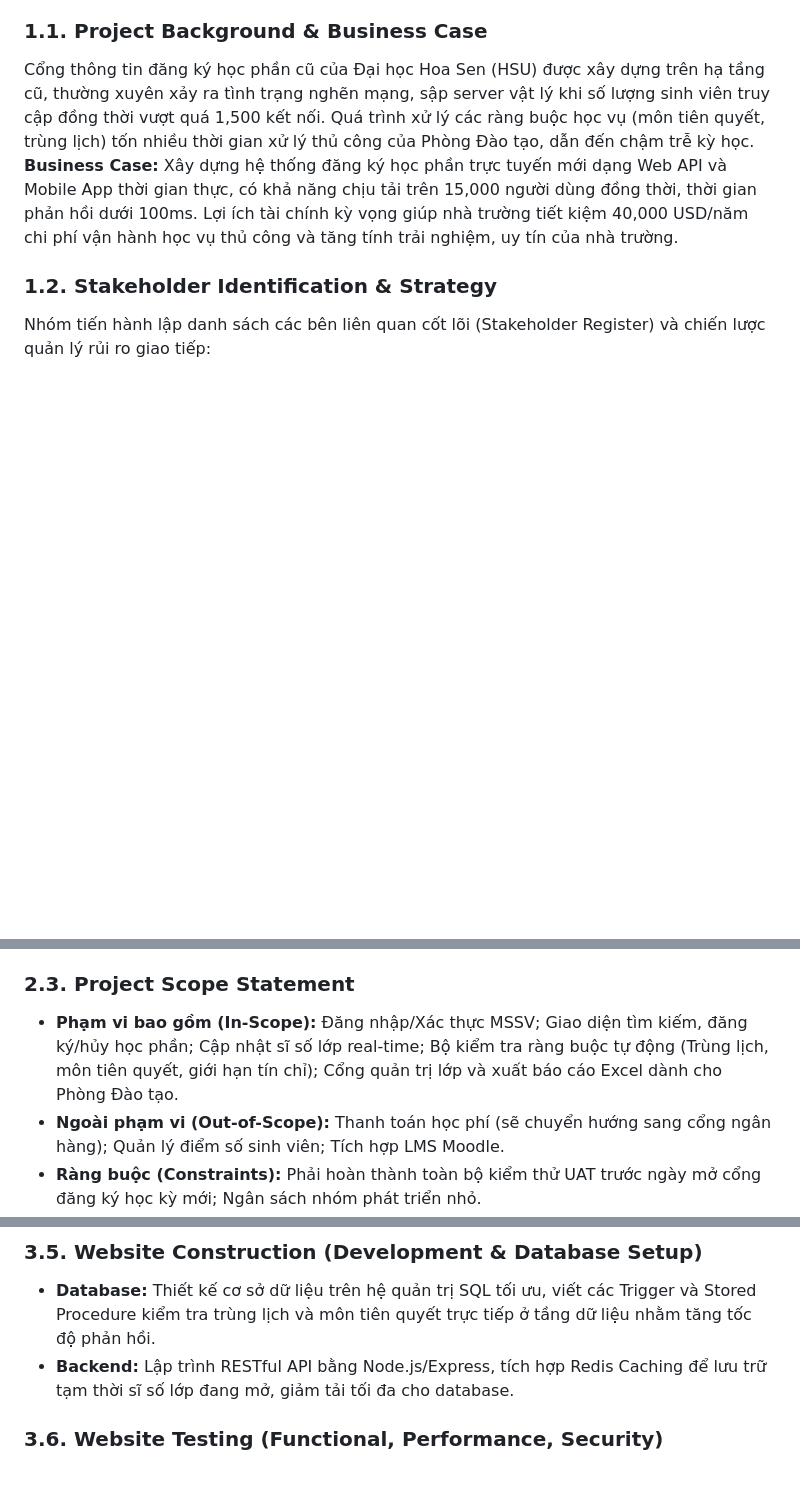
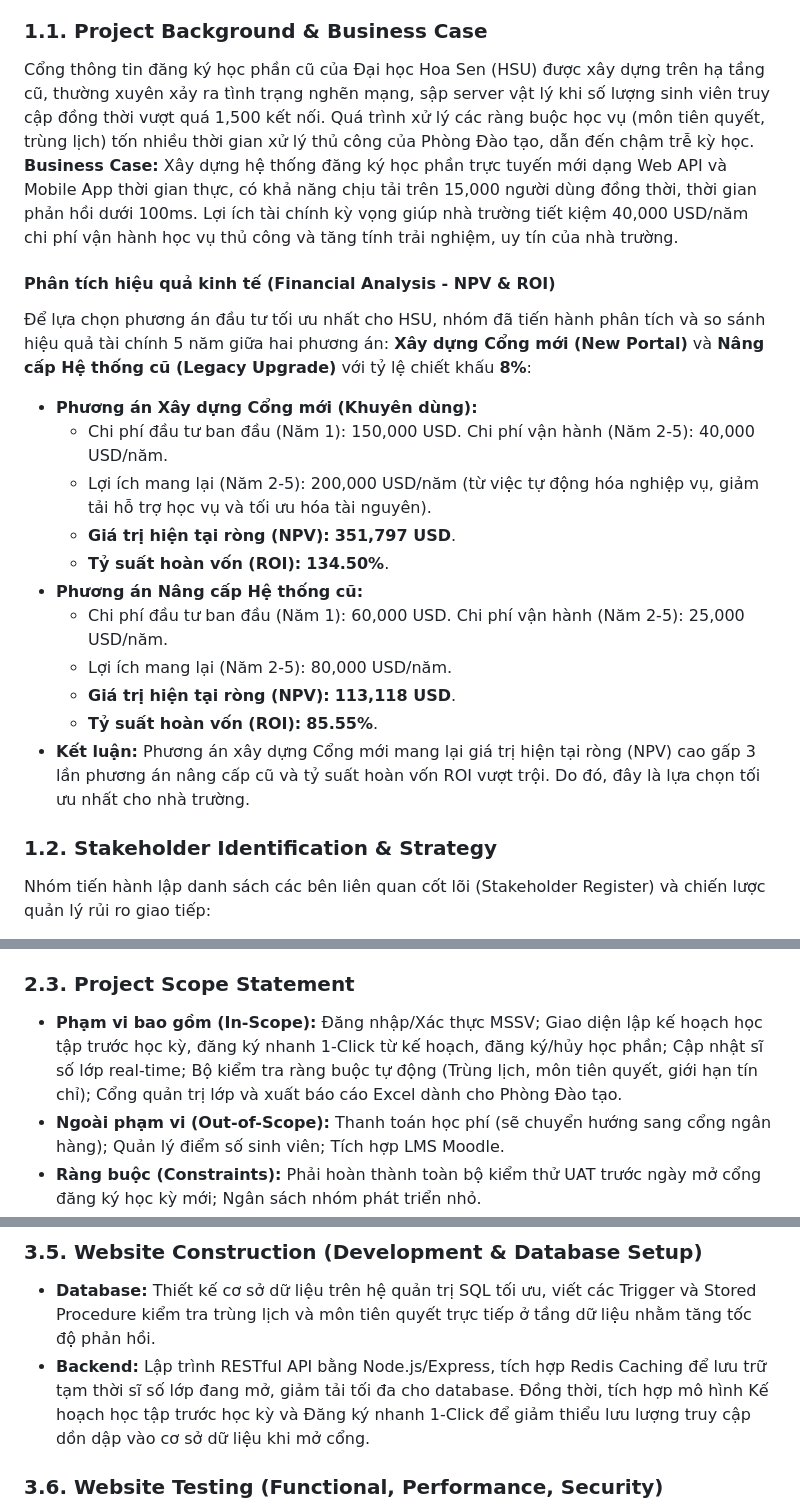
Before and after one commit to DYBInh2k5/Seminar_And_Project_QTDAPM, a Markdown page: Project/project_plan.md, 3 parts joined by grey strips. Drawn GitHub-style; blank space fills up the shorter version.

Commit message:
Align project plan report text with the new Study Plan features and recalculated NPV values

```diff
--- a/Project/project_plan.md
+++ b/Project/project_plan.md
@@ -83,6 +83,20 @@
 Cổng thông tin đăng ký học phần cũ của Đại học Hoa Sen (HSU) được xây dựng trên hạ tầng cũ, thường xuyên xảy ra tình trạng nghẽn mạng, sập server vật lý khi số lượng sinh viên truy cập đồng thời vượt quá 1,500 kết nối. Quá trình xử lý các ràng buộc học vụ (môn tiên quyết, trùng lịch) tốn nhiều thời gian xử lý thủ công của Phòng Đào tạo, dẫn đến chậm trễ kỳ học.
 **Business Case:** Xây dựng hệ thống đăng ký học phần trực tuyến mới dạng Web API và Mobile App thời gian thực, có khả năng chịu tải trên 15,000 người dùng đồng thời, thời gian phản hồi dưới 100ms. Lợi ích tài chính kỳ vọng giúp nhà trường tiết kiệm 40,000 USD/năm chi phí vận hành học vụ thủ công và tăng tính trải nghiệm, uy tín của nhà trường.
 
+#### Phân tích hiệu quả kinh tế (Financial Analysis - NPV & ROI)
+Để lựa chọn phương án đầu tư tối ưu nhất cho HSU, nhóm đã tiến hành phân tích và so sánh hiệu quả tài chính 5 năm giữa hai phương án: **Xây dựng Cổng mới (New Portal)** và **Nâng cấp Hệ thống cũ (Legacy Upgrade)** với tỷ lệ chiết khấu **8%**:
+*   **Phương án Xây dựng Cổng mới (Khuyên dùng):**
+    *   Chi phí đầu tư ban đầu (Năm 1): 150,000 USD. Chi phí vận hành (Năm 2-5): 40,000 USD/năm.
+    *   Lợi ích mang lại (Năm 2-5): 200,000 USD/năm (từ việc tự động hóa nghiệp vụ, giảm tải hỗ trợ học vụ và tối ưu hóa tài nguyên).
+    *   **Giá trị hiện tại ròng (NPV):** **351,797 USD**.
+    *   **Tỷ suất hoàn vốn (ROI):** **134.50%**.
+*   **Phương án Nâng cấp Hệ thống cũ:**
+    *   Chi phí đầu tư ban đầu (Năm 1): 60,000 USD. Chi phí vận hành (Năm 2-5): 25,000 USD/năm.
+    *   Lợi ích mang lại (Năm 2-5): 80,000 USD/năm.
+    *   **Giá trị hiện tại ròng (NPV):** **113,118 USD**.
+    *   **Tỷ suất hoàn vốn (ROI):** **85.55%**.
+*   **Kết luận:** Phương án xây dựng Cổng mới mang lại giá trị hiện tại ròng (NPV) cao gấp 3 lần phương án nâng cấp cũ và tỷ suất hoàn vốn ROI vượt trội. Do đó, đây là lựa chọn tối ưu nhất cho nhà trường.
+
 ### 1.2. Stakeholder Identification & Strategy
 Nhóm tiến hành lập danh sách các bên liên quan cốt lõi (Stakeholder Register) và chiến lược quản lý rủi ro giao tiếp:
 *   **Võ Duy Bình (Sponsor / CEO):** Quyết định ngân sách và mốc bàn giao. Chiến lược: Báo cáo tiến độ theo mốc quan trọng, làm rõ hiệu quả NPV/ROI.
@@ -116,7 +130,7 @@ Bản hợp đồng làm việc nhóm được ký kết giữa 4 thành viên,
 *   **Quy trình giải quyết xung đột:** Quyết định cuối cùng thuộc về PM (Trần Bá Lợi), dựa trên sự tham vấn của các thành viên.
 
 ### 2.3. Project Scope Statement
-*   **Phạm vi bao gồm (In-Scope):** Đăng nhập/Xác thực MSSV; Giao diện tìm kiếm, đăng ký/hủy học phần; Cập nhật sĩ số lớp real-time; Bộ kiểm tra ràng buộc tự động (Trùng lịch, môn tiên quyết, giới hạn tín chỉ); Cổng quản trị lớp và xuất báo cáo Excel dành cho Phòng Đào tạo.
+*   **Phạm vi bao gồm (In-Scope):** Đăng nhập/Xác thực MSSV; Giao diện lập kế hoạch học tập trước học kỳ, đăng ký nhanh 1-Click từ kế hoạch, đăng ký/hủy học phần; Cập nhật sĩ số lớp real-time; Bộ kiểm tra ràng buộc tự động (Trùng lịch, môn tiên quyết, giới hạn tín chỉ); Cổng quản trị lớp và xuất báo cáo Excel dành cho Phòng Đào tạo.
 *   **Ngoài phạm vi (Out-of-Scope):** Thanh toán học phí (sẽ chuyển hướng sang cổng ngân hàng); Quản lý điểm số sinh viên; Tích hợp LMS Moodle.
 *   **Ràng buộc (Constraints):** Phải hoàn thành toàn bộ kiểm thử UAT trước ngày mở cổng đăng ký học kỳ mới; Ngân sách nhóm phát triển nhỏ.
 
@@ -197,7 +211,7 @@ Thiết kế giao diện portal tương thích đa nền tảng (Responsive). T
 
 ### 3.5. Website Construction (Development & Database Setup)
 *   **Database:** Thiết kế cơ sở dữ liệu trên hệ quản trị SQL tối ưu, viết các Trigger và Stored Procedure kiểm tra trùng lịch và môn tiên quyết trực tiếp ở tầng dữ liệu nhằm tăng tốc độ phản hồi.
-*   **Backend:** Lập trình RESTful API bằng Node.js/Express, tích hợp Redis Caching để lưu trữ tạm thời sĩ số lớp đang mở, giảm tải tối đa cho database.
+*   **Backend:** Lập trình RESTful API bằng Node.js/Express, tích hợp Redis Caching để lưu trữ tạm thời sĩ số lớp đang mở, giảm tải tối đa cho database. Đồng thời, tích hợp mô hình Kế hoạch học tập trước học kỳ và Đăng ký nhanh 1-Click để giảm thiểu lưu lượng truy cập dồn dập vào cơ sở dữ liệu khi mở cổng.
 
 ### 3.6. Website Testing (Functional, Performance, Security)
 *   **Functional Testing:** Viết Unit Test tự động cho các hàm kiểm tra ràng buộc nghiệp vụ.
```
Also changed, not shown: other parts of Project/project_plan.md (+1 -1 lines).
